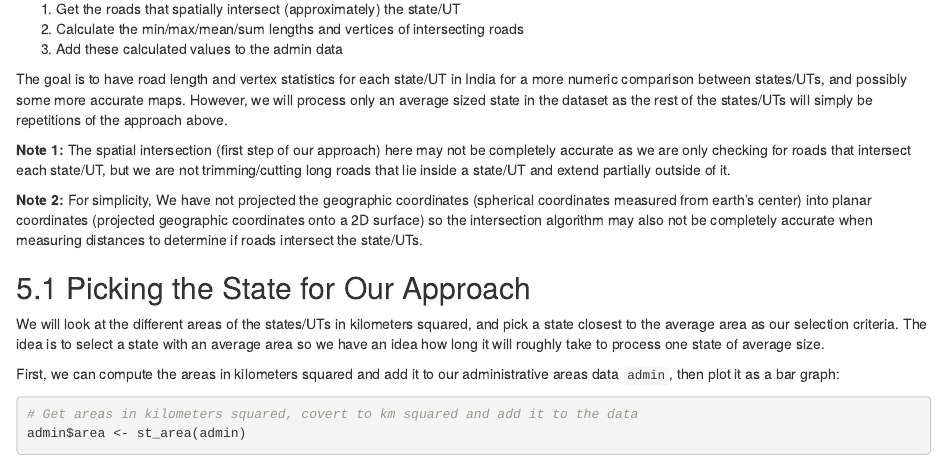
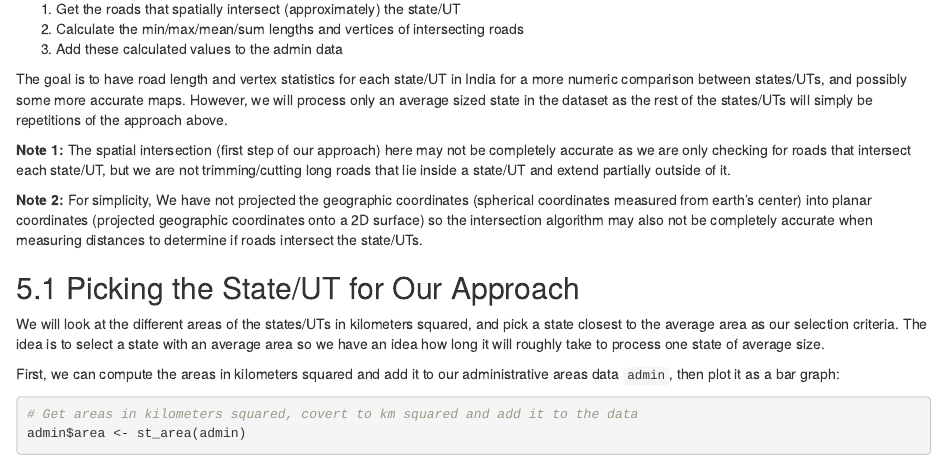
Before and after one commit to rrwen/idea-geoaggregate-indian-roads, an R Markdown document (index.Rmd): the page in a window 1100 px wide, from 5300 px down. Rendered offline with R 4.5, knitr and Pandoc, with nearby package versions; drawn as R Markdown's standard HTML page in place of the format the file asks for; some code elsewhere in the file could not run offline.

Commit message:
Minor fixes

```diff
--- a/index.Rmd
+++ b/index.Rmd
@@ -258,7 +258,7 @@ The goal is to have road length and vertex statistics for each state/UT in India
 
 **Note 2:** For simplicity, We have not projected the geographic coordinates (spherical coordinates measured from earth's center) into planar coordinates (projected geographic coordinates onto a 2D surface) so the intersection algorithm may also not be completely accurate when measuring distances to determine if roads intersect the state/UTs.
 
-## Picking the State for Our Approach
+## Picking the State/UT for Our Approach
 
 We will look at the different areas of the states/UTs in kilometers squared, and pick a state closest to the average area as our selection criteria. The idea is to select a state with an average area so we have an idea how long it will roughly take to process one state of average size.
 
```
Also changed, not shown: docs/search_index.json, 5 other files.
